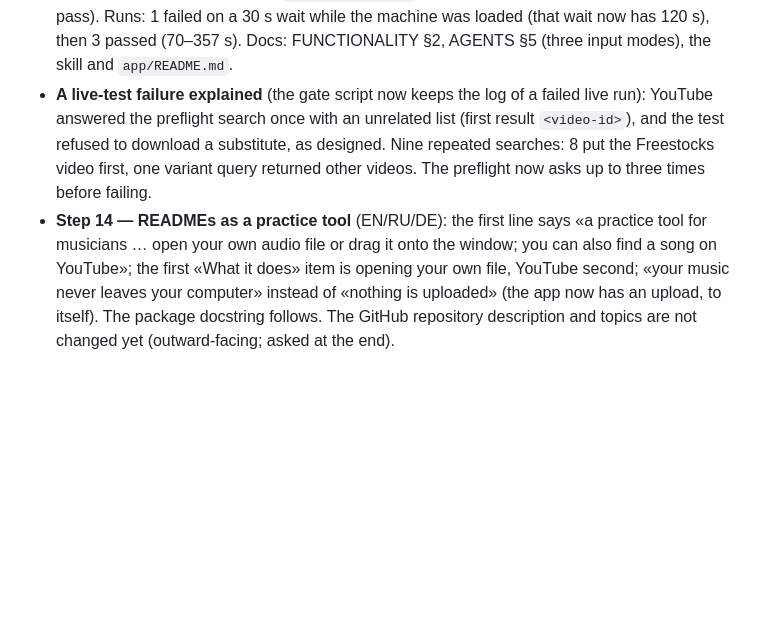
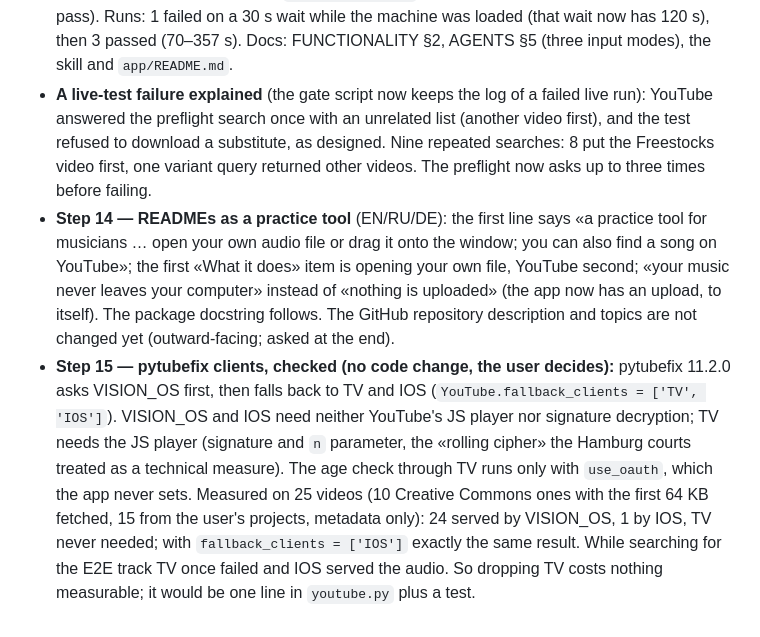
Before and after one commit to sergeypolevich/separate-music-instruments, a Markdown page: app/DEVELOPMENT_STATUS.md, the part around the change. GitHub-like rendering; blank space fills up the shorter version.

Commit message:
Status: pytubefix fallback clients measured (TV never needed in 25 videos)

```diff
--- a/app/DEVELOPMENT_STATUS.md
+++ b/app/DEVELOPMENT_STATUS.md
@@ -316,5 +316,6 @@ The legal review (`~/Audio Stems Research/07 Юридическая провер
 - **Step 11 — the worker and local files:** a `local_file` job skips search and download: its candidate is (token hash, file name without extension), stored audio of the same content is reused, otherwise `upload_audio()` hands the upload to `save_audio`; the separation then reads the stored copy in the media folder and the upload is deleted. The two-phase order is unchanged (a local file counts as downloaded in phase one). A lost upload fails only its job («Source was not found»). The test first caught a real bug: the upload was deleted before phase two separated it.
 - **Step 12 — UI for your own file:** «Открыть аудиофайл» first in the new-task dialog, then «или найдите на YouTube» and the existing search; the header trigger and the empty state say «Открыть аудиофайл или найти песню»; files dragged over the window show a dashed drop zone («Отпустите, чтобы разделить»), a drop or the file picker (several files allowed) uploads each file in turn to `/api/v1/uploads` with the chosen model, showing progress and errors in the dialog. A local-file project whose files were deleted by hand says «Удалите проект и откройте файл заново» instead of «Разделить заново» (there is nothing to download). The shorter placeholder no longer wraps on a phone. The browser test (desktop and mobile) checks the button order, the file picker and drag enter / leave / drop; screenshots checked in both themes at 1365 and 390 px.
 - **Step 13 — live upload E2E and docs:** `tests/test_e2e_upload.py` generates a 10-second song (bass, chord, vibrato «voice», noise on every beat; nobody's recording), opens it through the file picker in the visible browser, waits for the real Demucs run, checks four playable stems, the stored copy `Music/Synthetic test.wav`, the FLAC stems and an empty upload folder. It is the second commit gate next to `test_e2e_live.py` (the gate script now needs every live test to pass). Runs: 1 failed on a 30 s wait while the machine was loaded (that wait now has 120 s), then 3 passed (70–357 s). Docs: FUNCTIONALITY §2, AGENTS §5 (three input modes), the skill and `app/README.md`.
-- **A live-test failure explained** (the gate script now keeps the log of a failed live run): YouTube answered the preflight search once with an unrelated list (first result `<video-id>`), and the test refused to download a substitute, as designed. Nine repeated searches: 8 put the Freestocks video first, one variant query returned other videos. The preflight now asks up to three times before failing.
+- **A live-test failure explained** (the gate script now keeps the log of a failed live run): YouTube answered the preflight search once with an unrelated list (another video first), and the test refused to download a substitute, as designed. Nine repeated searches: 8 put the Freestocks video first, one variant query returned other videos. The preflight now asks up to three times before failing.
 - **Step 14 — READMEs as a practice tool** (EN/RU/DE): the first line says «a practice tool for musicians … open your own audio file or drag it onto the window; you can also find a song on YouTube»; the first «What it does» item is opening your own file, YouTube second; «your music never leaves your computer» instead of «nothing is uploaded» (the app now has an upload, to itself). The package docstring follows. The GitHub repository description and topics are not changed yet (outward-facing; asked at the end).
+- **Step 15 — pytubefix clients, checked (no code change, the user decides):** pytubefix 11.2.0 asks VISION_OS first, then falls back to TV and IOS (`YouTube.fallback_clients = ['TV', 'IOS']`). VISION_OS and IOS need neither YouTube's JS player nor signature decryption; TV needs the JS player (signature and `n` parameter, the «rolling cipher» the Hamburg courts treated as a technical measure). The age check through TV runs only with `use_oauth`, which the app never sets. Measured on 25 videos (10 Creative Commons ones with the first 64 KB fetched, 15 from the user's projects, metadata only): 24 served by VISION_OS, 1 by IOS, TV never needed; with `fallback_clients = ['IOS']` exactly the same result. While searching for the E2E track TV once failed and IOS served the audio. So dropping TV costs nothing measurable; it would be one line in `youtube.py` plus a test.
```
